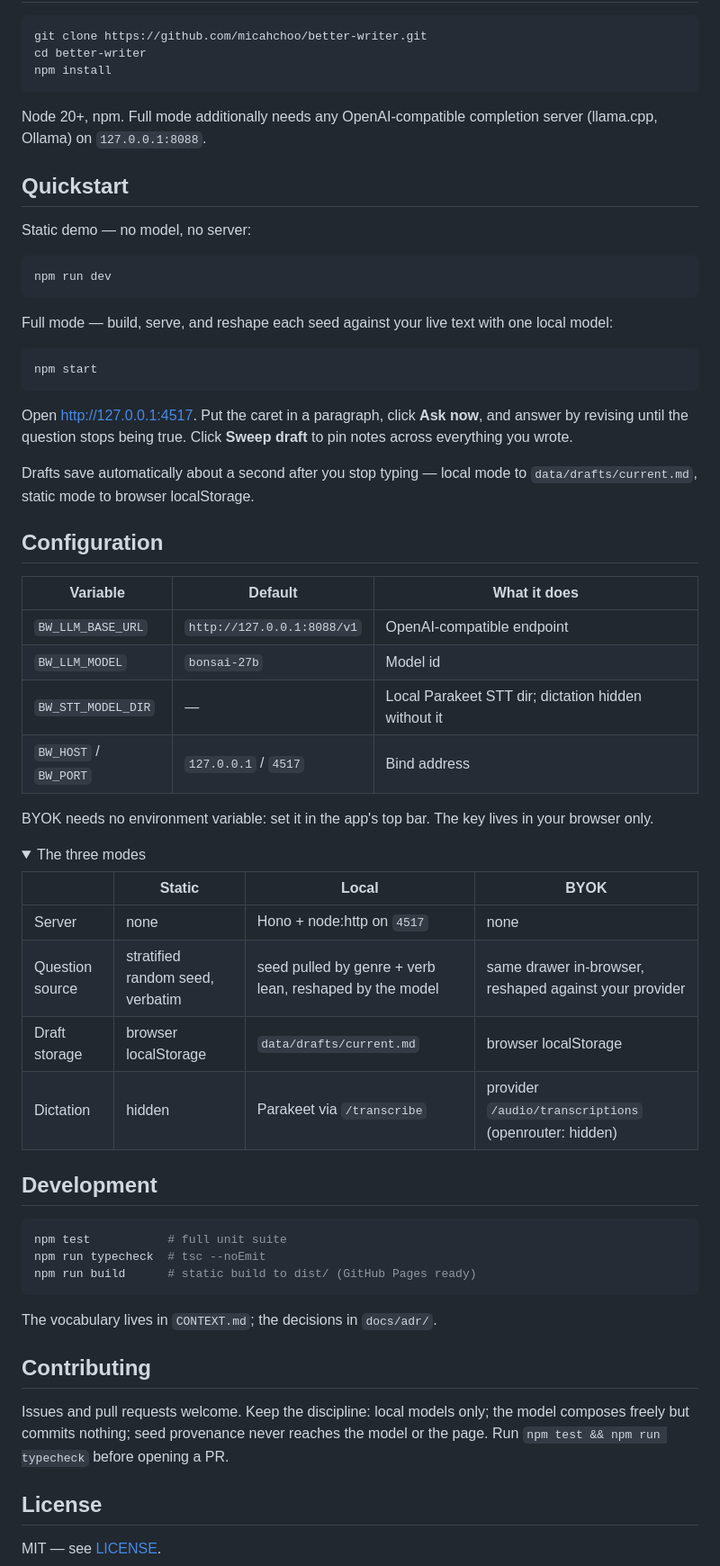
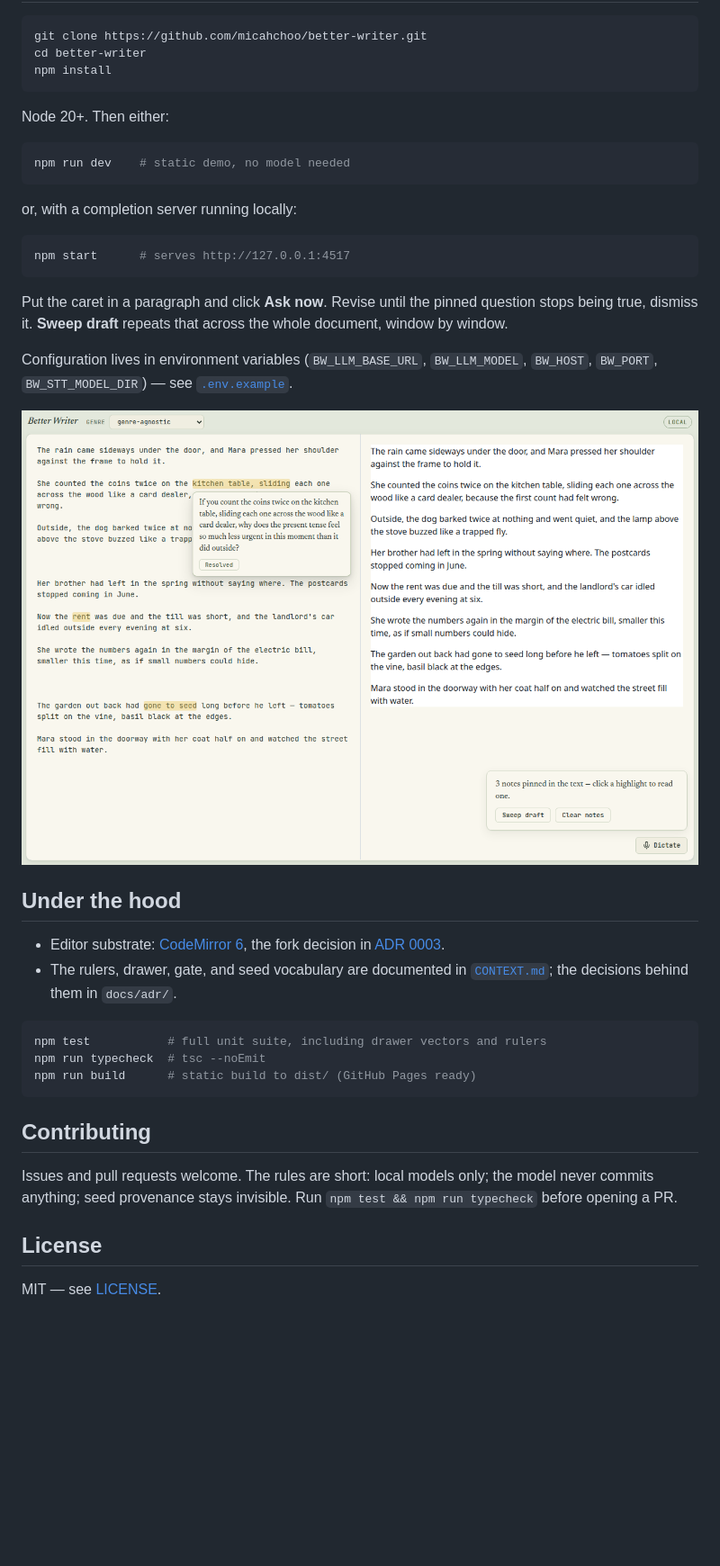
Before and after one commit to micahchoo/better-writer, a Markdown page: README.md, the part around one of its changes. Shown at 90% size. GitHub-like rendering; folded sections open; blank space fills up the shorter version.

Commit message:
docs: rebuild README around the current product — CM6 substrate, rulers, drawer, gate

````diff
--- a/README.md
+++ b/README.md
@@ -38,70 +51,46 @@ cd better-writer
 npm install
 ```
 
-Node 20+, npm. Full mode additionally needs any OpenAI-compatible completion
-server (llama.cpp, Ollama) on `127.0.0.1:8088`.
-
-## Quickstart
-
-Static demo — no model, no server:
+Node 20+. Then either:
 
 ```bash
-npm run dev
+npm run dev    # static demo, no model needed
 ```
 
-Full mode — build, serve, and reshape each seed against your live text with
-one local model:
+or, with a completion server running locally:
 
 ```bash
-npm start
+npm start      # serves http://127.0.0.1:4517
 ```
 
-Open http://127.0.0.1:4517. Put the caret in a paragraph, click **Ask now**,
-and answer by revising until the question stops being true. Click **Sweep
-draft** to pin notes across everything you wrote.
+Put the caret in a paragraph and click **Ask now**. Revise until the pinned
+question stops being true, dismiss it. **Sweep draft** repeats that across the
+whole document, window by window.
 
-Drafts save automatically about a second after you stop typing — local mode to
-`data/drafts/current.md`, static mode to browser localStorage.
+Configuration lives in environment variables (`BW_LLM_BASE_URL`,
+`BW_LLM_MODEL`, `BW_HOST`, `BW_PORT`, `BW_STT_MODEL_DIR`) — see
+[`.env.example`](.env.example).
 
-## Configuration
+![editor with an open note](docs/assets/editor.png)
 
-| Variable | Default | What it does |
-|---|---|---|
-| `BW_LLM_BASE_URL` | `http://127.0.0.1:8088/v1` | OpenAI-compatible endpoint |
-| `BW_LLM_MODEL` | `bonsai-27b` | Model id |
-| `BW_STT_MODEL_DIR` | — | Local Parakeet STT dir; dictation hidden without it |
-| `BW_HOST` / `BW_PORT` | `127.0.0.1` / `4517` | Bind address |
+## Under the hood
 
-BYOK needs no environment variable: set it in the app's top bar. The key lives
-in your browser only.
-
-<details>
-<summary>The three modes</summary>
-
-| | Static | Local | BYOK |
-|---|---|---|---|
-| Server | none | Hono + node:http on `4517` | none |
-| Question source | stratified random seed, verbatim | seed pulled by genre + verb lean, reshaped by the model | same drawer in-browser, reshaped against your provider |
-| Draft storage | browser localStorage | `data/drafts/current.md` | browser localStorage |
-| Dictation | hidden | Parakeet via `/transcribe` | provider `/audio/transcriptions` (openrouter: hidden) |
-
-</details>
-
-## Development
+- Editor substrate: [CodeMirror 6](docs/adr/0008-cm6-editor-substrate.md), the
+  fork decision in [ADR 0003](docs/adr/0003-buffertab-fork-storage-and-cm6-seam.md).
+- The rulers, drawer, gate, and seed vocabulary are documented in
+  [`CONTEXT.md`](CONTEXT.md); the decisions behind them in `docs/adr/`.
 
 ```bash
-npm test           # full unit suite
+npm test           # full unit suite, including drawer vectors and rulers
 npm run typecheck  # tsc --noEmit
 npm run build      # static build to dist/ (GitHub Pages ready)
 ```
 
-The vocabulary lives in `CONTEXT.md`; the decisions in `docs/adr/`.
-
 ## Contributing
 
-Issues and pull requests welcome. Keep the discipline: local models only; the
-model composes freely but commits nothing; seed provenance never reaches the
-model or the page. Run `npm test && npm run typecheck` before opening a PR.
+Issues and pull requests welcome. The rules are short: local models only; the
+model never commits anything; seed provenance stays invisible. Run
+`npm test && npm run typecheck` before opening a PR.
 
 ## License
 
````
Also changed, not shown: other parts of README.md (+37 -24 lines).
